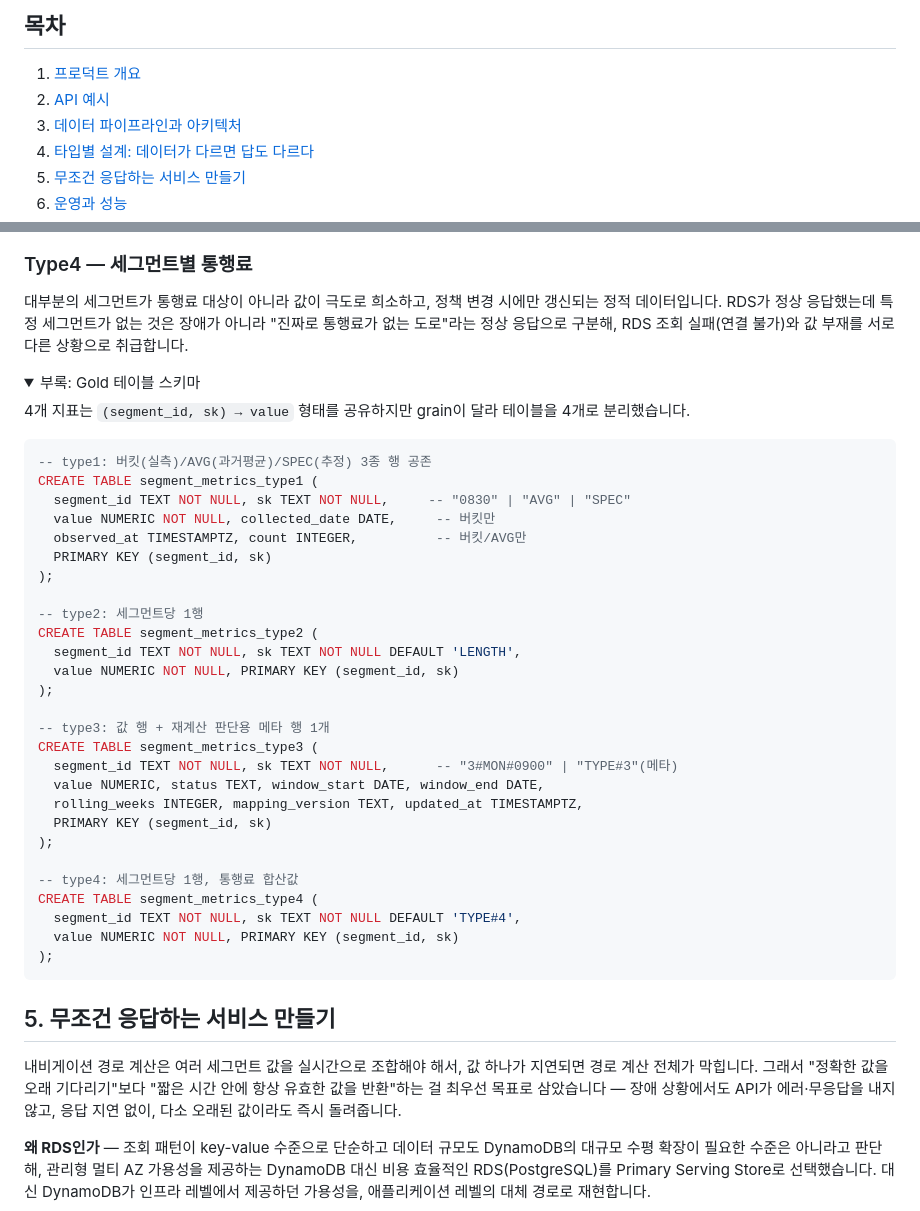
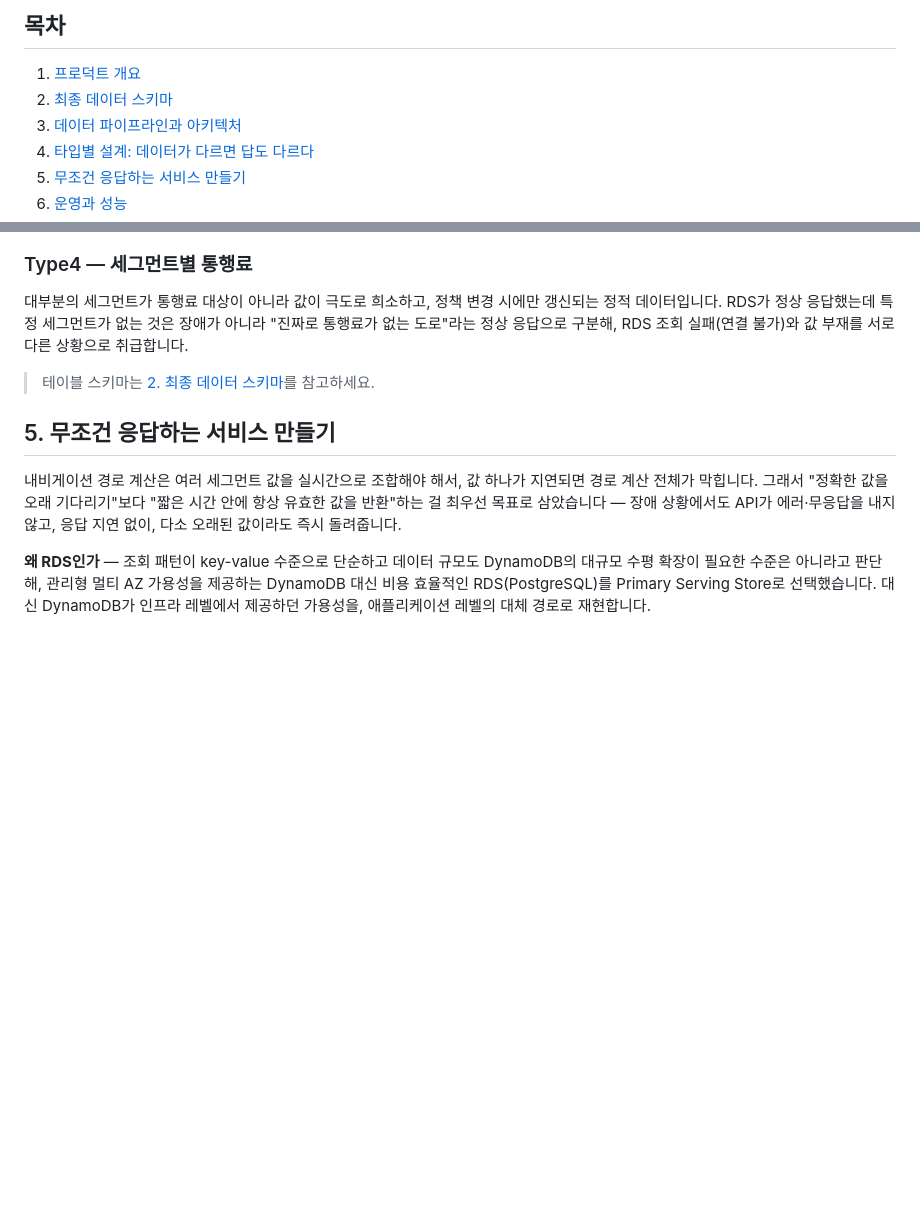
Before and after one commit to everyday6/api_project, a Markdown page: README.md, 2 parts joined by grey strips. GitHub-like rendering; folded sections open; blank space fills up the shorter version.

````diff
--- a/README.md
+++ b/README.md
@@ -20,7 +20,7 @@
 ## 목차
 
 1. [프로덕트 개요](#1-프로덕트-개요)
-2. [API 예시](#2-api-예시)
+2. [최종 데이터 스키마](#2-최종-데이터-스키마)
 3. [데이터 파이프라인과 아키텍처](#3-데이터-파이프라인과-아키텍처)
 4. [타입별 설계: 데이터가 다르면 답도 다르다](#4-타입별-설계-데이터가-다르면-답도-다르다)
 5. [무조건 응답하는 서비스 만들기](#5-무조건-응답하는-서비스-만들기)
@@ -144,42 +189,7 @@ TLC 원본 데이터는 픽업 위치가 zone(구역) 단위로만 기록돼 세
 
 대부분의 세그먼트가 통행료 대상이 아니라 값이 극도로 희소하고, 정책 변경 시에만 갱신되는 정적 데이터입니다. RDS가 정상 응답했는데 특정 세그먼트가 없는 것은 장애가 아니라 "진짜로 통행료가 없는 도로"라는 정상 응답으로 구분해, RDS 조회 실패(연결 불가)와 값 부재를 서로 다른 상황으로 취급합니다.
 
-<details>
-<summary>부록: Gold 테이블 스키마</summary>
-
-4개 지표는 `(segment_id, sk) → value` 형태를 공유하지만 grain이 달라 테이블을 4개로 분리했습니다.
-
-```sql
--- type1: 버킷(실측)/AVG(과거평균)/SPEC(추정) 3종 행 공존
-CREATE TABLE segment_metrics_type1 (
-  segment_id TEXT NOT NULL, sk TEXT NOT NULL,     -- "0830" | "AVG" | "SPEC"
-  value NUMERIC NOT NULL, collected_date DATE,     -- 버킷만
-  observed_at TIMESTAMPTZ, count INTEGER,          -- 버킷/AVG만
-  PRIMARY KEY (segment_id, sk)
-);
-
--- type2: 세그먼트당 1행
-CREATE TABLE segment_metrics_type2 (
-  segment_id TEXT NOT NULL, sk TEXT NOT NULL DEFAULT 'LENGTH',
-  value NUMERIC NOT NULL, PRIMARY KEY (segment_id, sk)
-);
-
--- type3: 값 행 + 재계산 판단용 메타 행 1개
-CREATE TABLE segment_metrics_type3 (
-  segment_id TEXT NOT NULL, sk TEXT NOT NULL,      -- "3#MON#0900" | "TYPE#3"(메타)
-  value NUMERIC, status TEXT, window_start DATE, window_end DATE,
-  rolling_weeks INTEGER, mapping_version TEXT, updated_at TIMESTAMPTZ,
-  PRIMARY KEY (segment_id, sk)
-);
-
--- type4: 세그먼트당 1행, 통행료 합산값
-CREATE TABLE segment_metrics_type4 (
-  segment_id TEXT NOT NULL, sk TEXT NOT NULL DEFAULT 'TYPE#4',
-  value NUMERIC NOT NULL, PRIMARY KEY (segment_id, sk)
-);
-```
-
-</details>
+> 테이블 스키마는 [2. 최종 데이터 스키마](#2-최종-데이터-스키마)를 참고하세요.
 
 ## 5. 무조건 응답하는 서비스 만들기
 
````
Also changed, not shown: other parts of README.md (+54 -9 lines).
